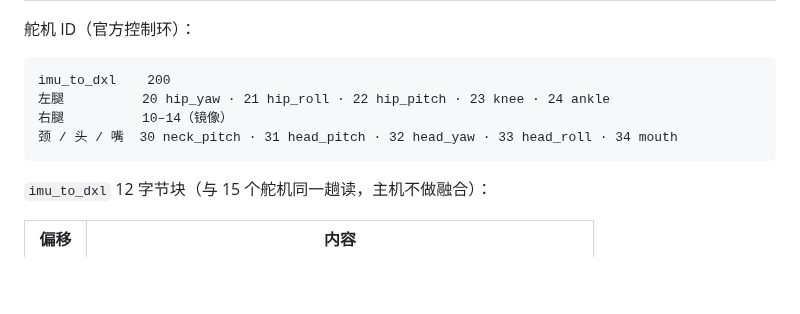
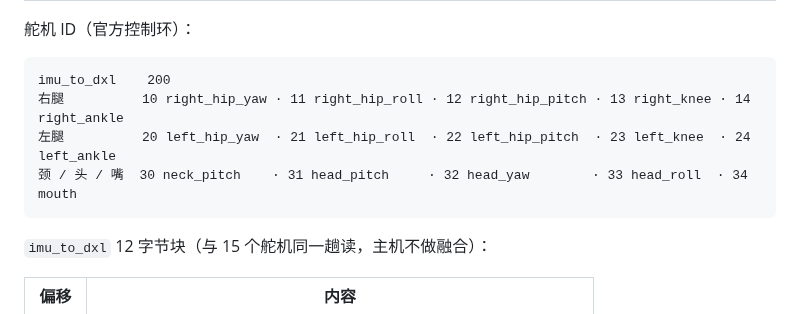
Before and after one commit to JoyandAI/OpenMicroDuck, a Markdown page: docs/architecture.md, the part around one of its changes. Rendered like a GitHub page; blank space fills up the shorter version.

````diff
--- a/docs/architecture.md
+++ b/docs/architecture.md
@@ -238,9 +243,9 @@ HAT 需要至少三件事：舵机半双工方向电路、电池配电、I²C/I
 
 ```text
 imu_to_dxl    200
-左腿          20 hip_yaw · 21 hip_roll · 22 hip_pitch · 23 knee · 24 ankle
-右腿          10–14（镜像）
-颈 / 头 / 嘴  30 neck_pitch · 31 head_pitch · 32 head_yaw · 33 head_roll · 34 mouth
+右腿          10 right_hip_yaw · 11 right_hip_roll · 12 right_hip_pitch · 13 right_knee · 14 right_ankle
+左腿          20 left_hip_yaw  · 21 left_hip_roll  · 22 left_hip_pitch  · 23 left_knee  · 24 left_ankle
+颈 / 头 / 嘴  30 neck_pitch    · 31 head_pitch     · 32 head_yaw        · 33 head_roll  · 34 mouth
 ```
 
 `imu_to_dxl` 12 字节块（与 15 个舵机同一趟读，主机不做融合）：
````
Also changed, not shown: other parts of docs/architecture.md (+19 -14 lines), README.md (+1 -1 lines), docs/main_controller.md (+3 -3 lines), docs/servos_connection.png (added).
